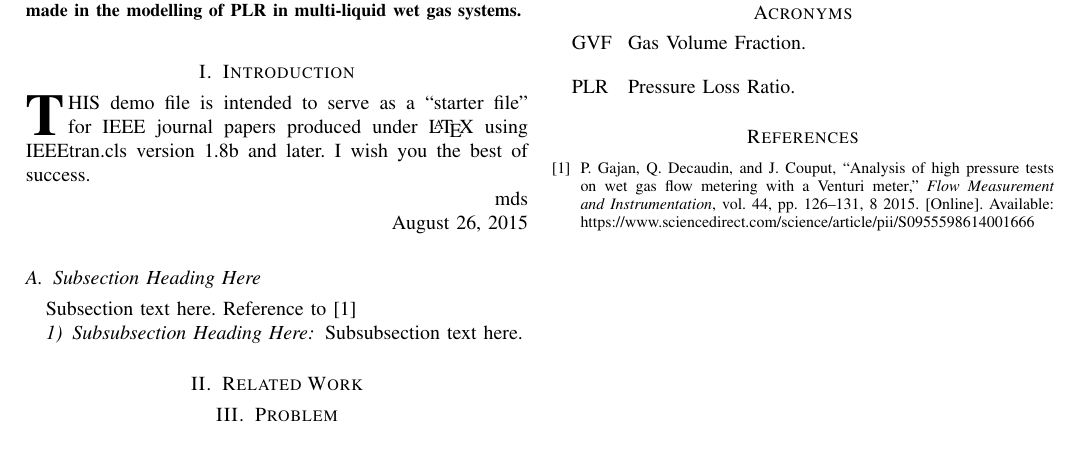
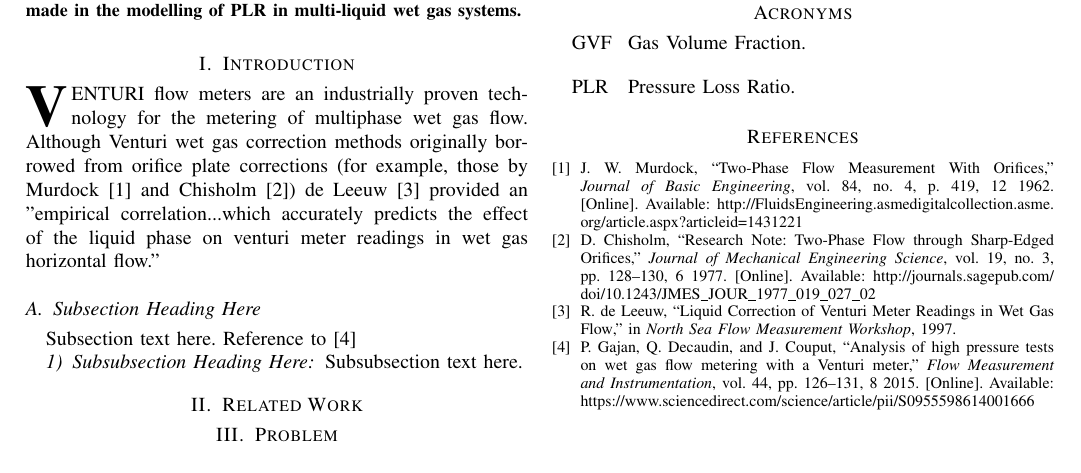
Before and after one commit to AliCollins/M101CEM-CW1-Assignment, a LaTeX paper (bare_jrnl.tex): part of the page, cut so that both start at the same text. Compiled offline with pdfLaTeX.

Commit message:
Updates from ShareLaTeX

```diff
--- a/bare_jrnl.tex
+++ b/bare_jrnl.tex
@@ -465,16 +465,9 @@
 %
 % Here we have the typical use of a "T" for an initial drop letter
 % and "HIS" in caps to complete the first word.
-\IEEEPARstart{T}{his} demo file is intended to serve as a ``starter file''
-for IEEE journal papers produced under \LaTeX\ using
-IEEEtran.cls version 1.8b and later.
-% You must have at least 2 lines in the paragraph with the drop letter
-% (should never be an issue)
-I wish you the best of success.
+\IEEEPARstart{V}{enturi} flow meters are an industrially proven technology for the metering of multiphase wet gas flow. Although Venturi wet gas correction methods originally borrowed from orifice plate corrections (for example, those by Murdock\cite{Murdock1962Two-PhaseOrifices} and Chisholm\cite{Chisholm1977}) de Leeuw\cite{DeLeeuw1997} provided an "empirical correlation...which accurately predicts the effect of the liquid phase on venturi meter readings in wet gas horizontal flow."
 
-\hfill mds
 
-\hfill August 26, 2015
 
 \subsection{Subsection Heading Here}
 Subsection text here.
```
